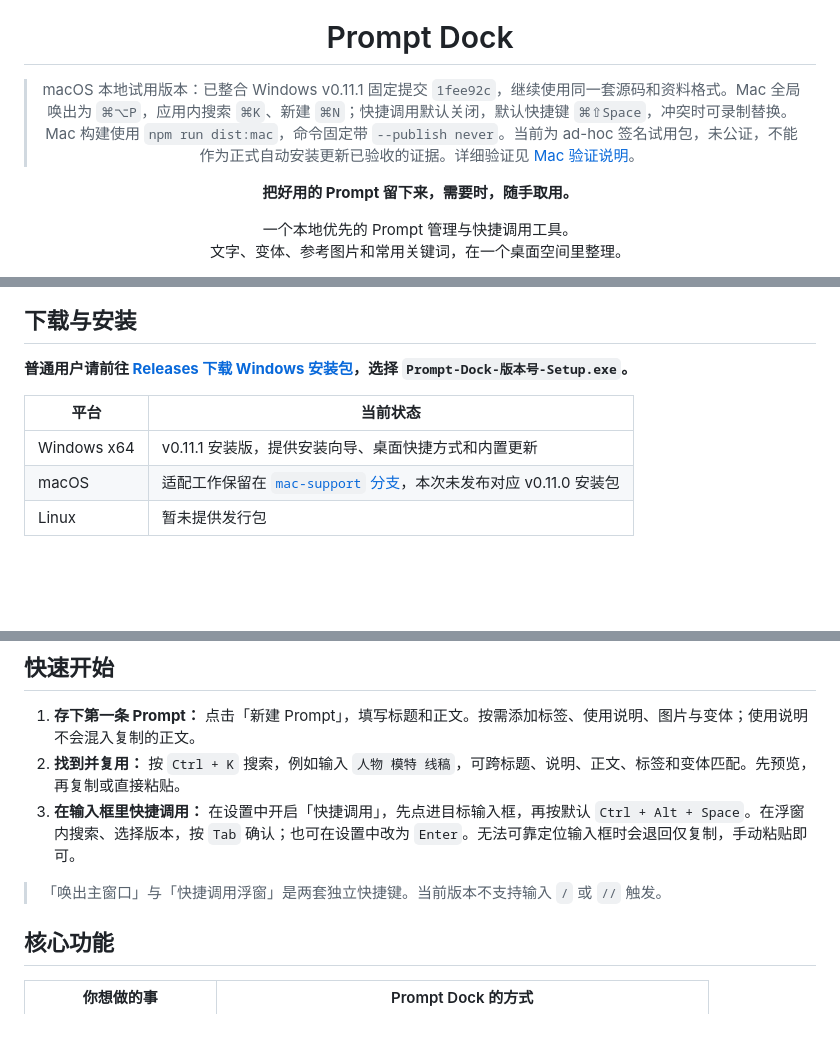
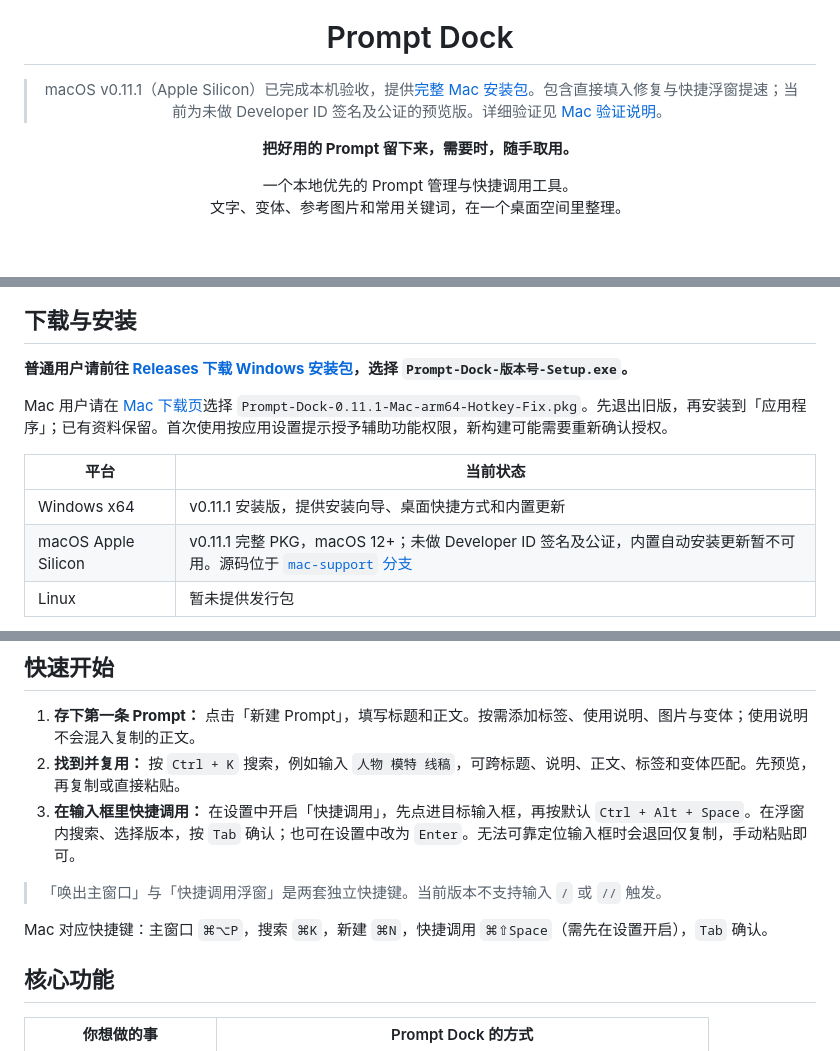
Before and after one commit to Kesister/prompt-dock, a Markdown page: README.md, 3 parts joined by grey strips. Rendered like a GitHub page; blank space fills up the shorter version.

```diff
--- a/README.md
+++ b/README.md
@@ -4,7 +4,7 @@
 
 # Prompt Dock
 
-> macOS 本地试用版本：已整合 Windows v0.11.1 固定提交 `1fee92c`，继续使用同一套源码和资料格式。Mac 全局唤出为 `⌘⌥P`，应用内搜索 `⌘K`、新建 `⌘N`；快捷调用默认关闭，默认快捷键 `⌘⇧Space`，冲突时可录制替换。Mac 构建使用 `npm run dist:mac`，命令固定带 `--publish never`。当前为 ad-hoc 签名试用包，未公证，不能作为正式自动安装更新已验收的证据。详细验证见 [Mac 验证说明](docs/MAC-VALIDATION.md)。
+> macOS v0.11.1（Apple Silicon）已完成本机验收，提供[完整 Mac 安装包](https://github.com/Kesister/prompt-dock/releases/tag/mac-v0.11.1)。包含直接填入修复与快捷浮窗提速；当前为未做 Developer ID 签名及公证的预览版。详细验证见 [Mac 验证说明](docs/MAC-VALIDATION.md)。
 
 **把好用的 Prompt 留下来，需要时，随手取用。**
 
@@ -31,10 +31,12 @@ https://github.com/user-attachments/assets/b3273881-3a8d-404b-804e-53ecfa3514eb
 
 **普通用户请前往 [Releases 下载 Windows 安装包](https://github.com/Kesister/prompt-dock/releases/latest)，选择 `Prompt-Dock-版本号-Setup.exe`。**
 
+Mac 用户请在 [Mac 下载页](https://github.com/Kesister/prompt-dock/releases/tag/mac-v0.11.1)选择 `Prompt-Dock-0.11.1-Mac-arm64-Hotkey-Fix.pkg`。先退出旧版，再安装到「应用程序」；已有资料保留。首次使用按应用设置提示授予辅助功能权限，新构建可能需要重新确认授权。
+
 | 平台 | 当前状态 |
 | --- | --- |
 | Windows x64 | v0.11.1 安装版，提供安装向导、桌面快捷方式和内置更新 |
-| macOS | 适配工作保留在 [`mac-support` 分支](https://github.com/Kesister/prompt-dock/tree/mac-support)，本次未发布对应 v0.11.0 安装包 |
+| macOS Apple Silicon | v0.11.1 完整 PKG，macOS 12+；未做 Developer ID 签名及公证，内置自动安装更新暂不可用。源码位于 [`mac-support` 分支](https://github.com/Kesister/prompt-dock/tree/mac-support) |
 | Linux | 暂未提供发行包 |
 
 - `Source code (zip / tar.gz)` 是源码，**不是安装程序**；Notion Skill 的 ZIP 也不是软件安装包。
@@ -51,6 +53,8 @@ https://github.com/user-attachments/assets/b3273881-3a8d-404b-804e-53ecfa3514eb
    在设置中开启「快捷调用」，先点进目标输入框，再按默认 `Ctrl + Alt + Space`。在浮窗内搜索、选择版本，按 `Tab` 确认；也可在设置中改为 `Enter`。无法可靠定位输入框时会退回仅复制，手动粘贴即可。
 
 > 「唤出主窗口」与「快捷调用浮窗」是两套独立快捷键。当前版本不支持输入 `/` 或 `//` 触发。
+
+Mac 对应快捷键：主窗口 `⌘⌥P`，搜索 `⌘K`，新建 `⌘N`，快捷调用 `⌘⇧Space`（需先在设置开启），`Tab` 确认。
 
 ## 核心功能
 
```
Also changed, not shown: other parts of README.md (+1 -1 lines), MAC-HANDOFF.md (+29 -31 lines), docs/MAC-VALIDATION.md (+4 -4 lines).
